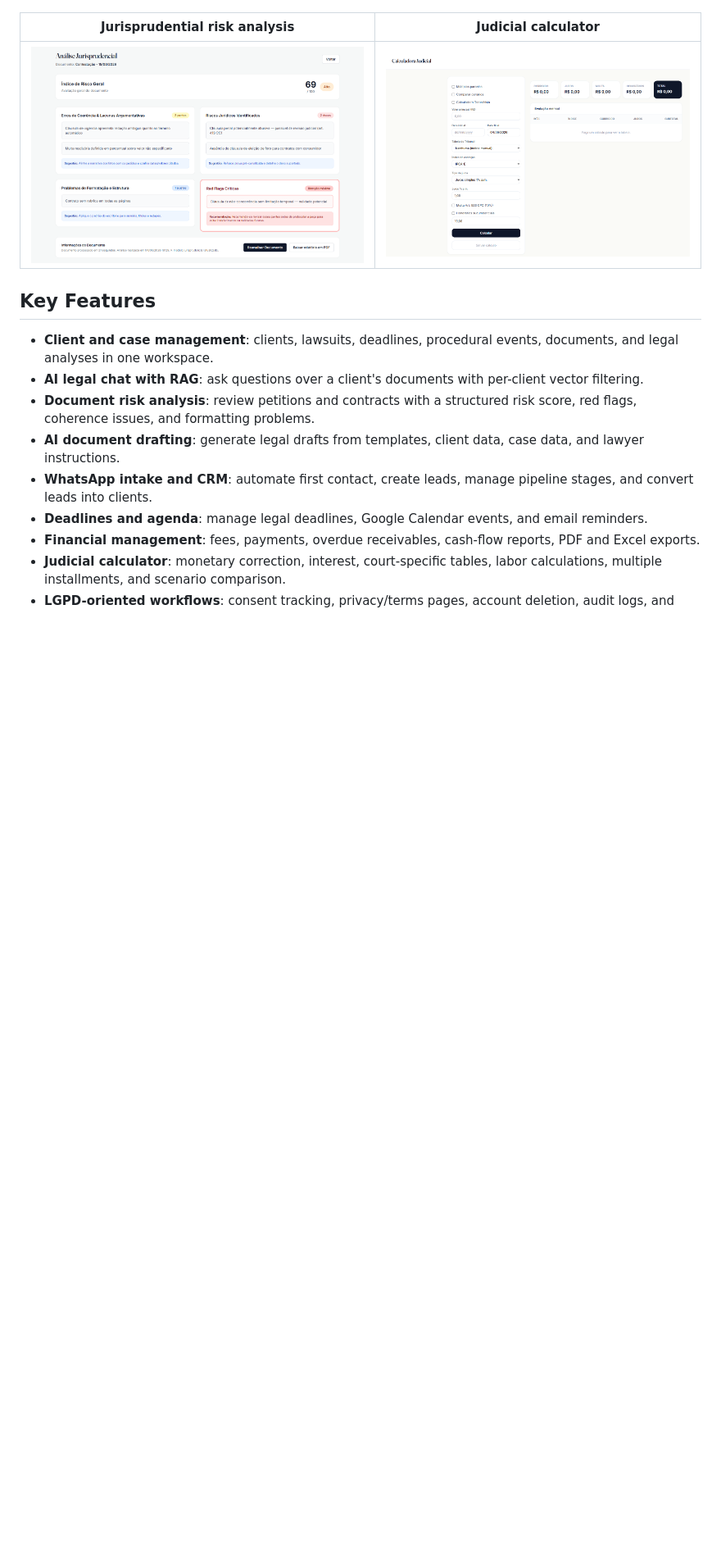
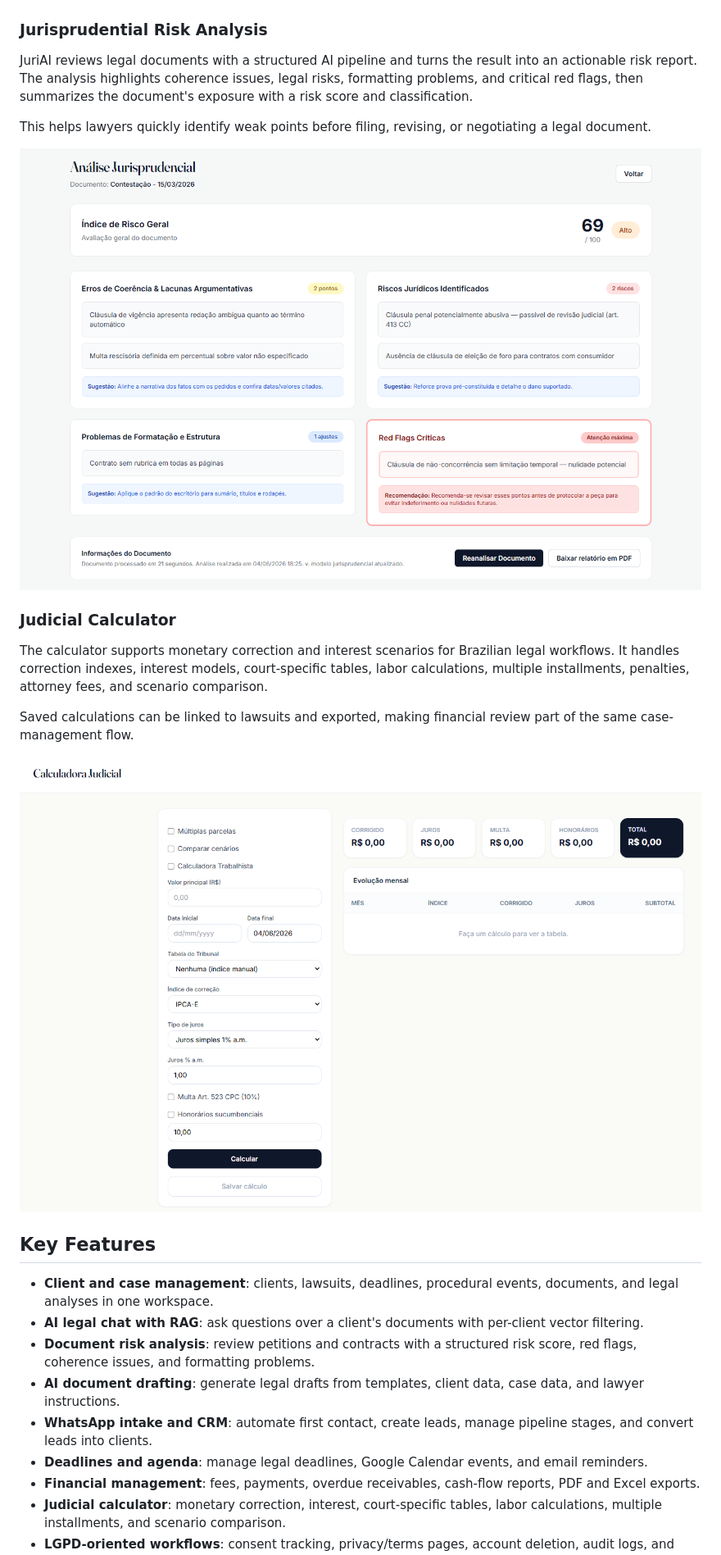
Before and after one commit to yagosamu/juri_ai, a Markdown page: README.md, the part around one of its changes. Shown at 82% size. Rendered like a GitHub page; blank space fills up the shorter version.

```diff
--- a/README.md
+++ b/README.md
@@ -26,8 +28,20 @@ The goal is simple: help lawyers spend less time on repetitive operational work
 ![JuriAI dashboard](screenshots/dashboard-main.png)
 
-| Jurisprudential risk analysis | Judicial calculator |
-|---|---|
-| ![JuriAI jurisprudential analysis](screenshots/analise-jurisprudencial.png) | ![JuriAI judicial calculator](screenshots/calculadora.png) |
+### Jurisprudential Risk Analysis
+
+JuriAI reviews legal documents with a structured AI pipeline and turns the result into an actionable risk report. The analysis highlights coherence issues, legal risks, formatting problems, and critical red flags, then summarizes the document's exposure with a risk score and classification.
+
+This helps lawyers quickly identify weak points before filing, revising, or negotiating a legal document.
+
+![JuriAI jurisprudential analysis](screenshots/analise-jurisprudencial.png)
+
+### Judicial Calculator
+
+The calculator supports monetary correction and interest scenarios for Brazilian legal workflows. It handles correction indexes, interest models, court-specific tables, labor calculations, multiple installments, penalties, attorney fees, and scenario comparison.
+
+Saved calculations can be linked to lawsuits and exported, making financial review part of the same case-management flow.
+
+![JuriAI judicial calculator](screenshots/calculadora.png)
 
 ## Key Features
 
```
Also changed, not shown: other parts of README.md (+2 -0 lines), README.pt-BR.md (+17 -3 lines).
